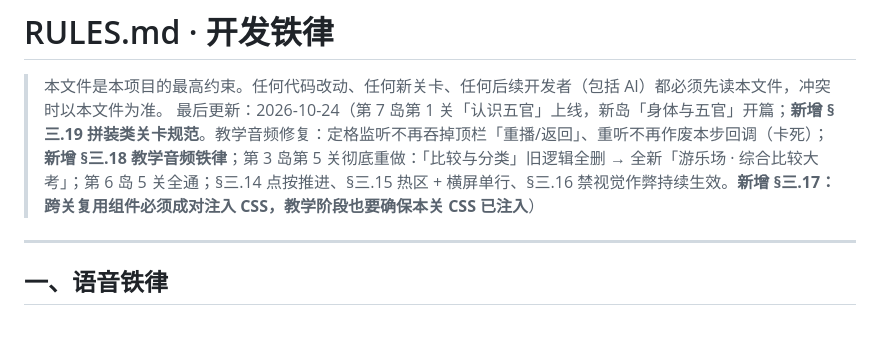
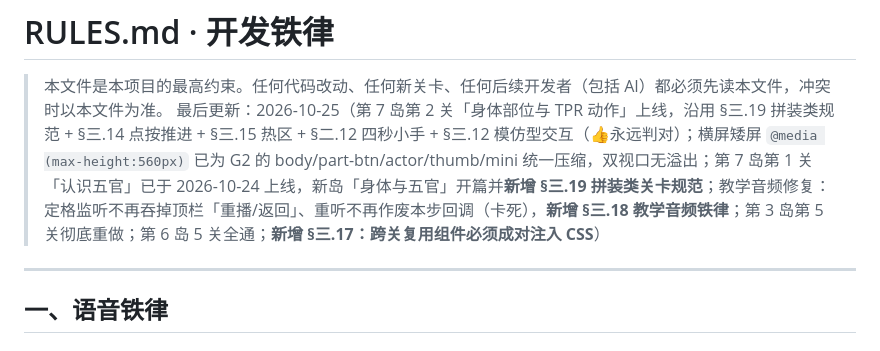
Before and after one commit to lipinglabs/lilearn-english, a Markdown page: RULES.md, the part around the change. Rendered like a GitHub page.

```diff
--- a/RULES.md
+++ b/RULES.md
@@ -1,7 +1,7 @@
 # RULES.md · 开发铁律
 
 > 本文件是本项目的最高约束。任何代码改动、任何新关卡、任何后续开发者（包括 AI）都必须先读本文件，冲突时以本文件为准。
-> 最后更新：2026-10-24（第 7 岛第 1 关「认识五官」上线，新岛「身体与五官」开篇；**新增 §三.19 拼装类关卡规范**。教学音频修复：定格监听不再吞掉顶栏「重播/返回」、重听不再作废本步回调（卡死）；**新增 §三.18 教学音频铁律**；第 3 岛第 5 关彻底重做：「比较与分类」旧逻辑全删 → 全新「游乐场 · 综合比较大考」；第 6 岛 5 关全通；§三.14 点按推进、§三.15 热区 + 横屏单行、§三.16 禁视觉作弊持续生效。**新增 §三.17：跨关复用组件必须成对注入 CSS，教学阶段也要确保本关 CSS 已注入**）
+> 最后更新：2026-10-25（第 7 岛第 2 关「身体部位与 TPR 动作」上线，沿用 §三.19 拼装类规范 + §三.14 点按推进 + §三.15 热区 + §二.12 四秒小手 + §三.12 模仿型交互（👍永远判对）；横屏矮屏 `@media (max-height:560px)` 已为 G2 的 body/part-btn/actor/thumb/mini 统一压缩，双视口无溢出；第 7 岛第 1 关「认识五官」已于 2026-10-24 上线，新岛「身体与五官」开篇并**新增 §三.19 拼装类关卡规范**；教学音频修复：定格监听不再吞掉顶栏「重播/返回」、重听不再作废本步回调（卡死），**新增 §三.18 教学音频铁律**；第 3 岛第 5 关彻底重做；第 6 岛 5 关全通；**新增 §三.17：跨关复用组件必须成对注入 CSS**）
 
 ---
 
```
Also changed, not shown: ENVIRONMENT.md (+7 -4 lines), README.md (+1 -1 lines).
